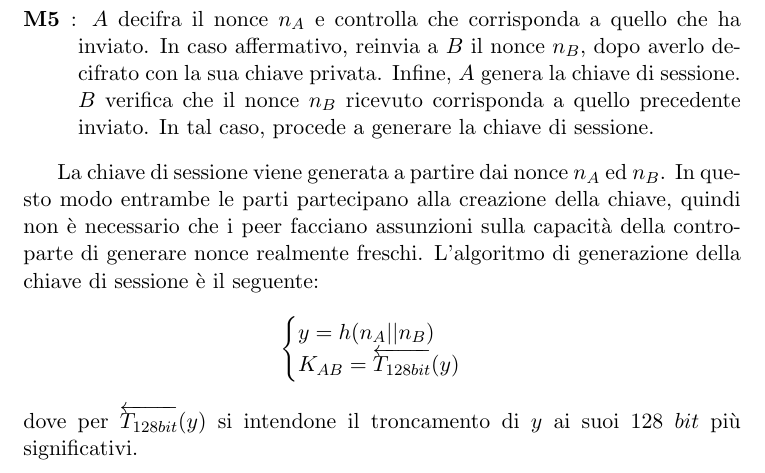
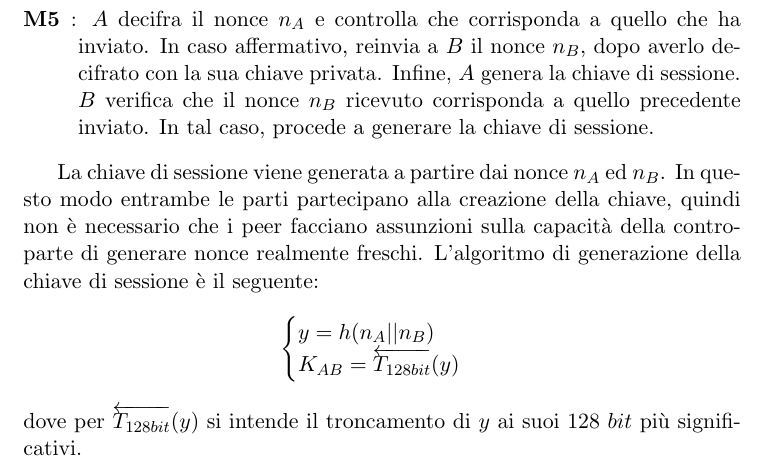
Before and after one commit to kanted/jsp2p, a LaTeX book (Relazione/sicurezza.tex, which reads Relazione/protocollo.tex): part of page 6 of 16, cut so that both start at the same text. Compiled offline with pdfLaTeX.

Commit message:
Bacteria

```diff
--- a/Relazione/protocollo.tex
+++ b/Relazione/protocollo.tex
@@ -43,5 +43,5 @@
 			K_{AB} =  \overleftarrow{T_{128bit}}(y)
 		\end{cases}
 	\]
-	dove per $\overleftarrow{T_{128bit}}(y)$ si intendone il troncamento di $y$ ai suoi $128\ bit$ più significativi.
+	dove per $\overleftarrow{T_{128bit}}(y)$ si intende il troncamento di $y$ ai suoi $128\ bit$ più significativi.
 \clearpage{\pagestyle{empty}\cleardoublepage}
```
